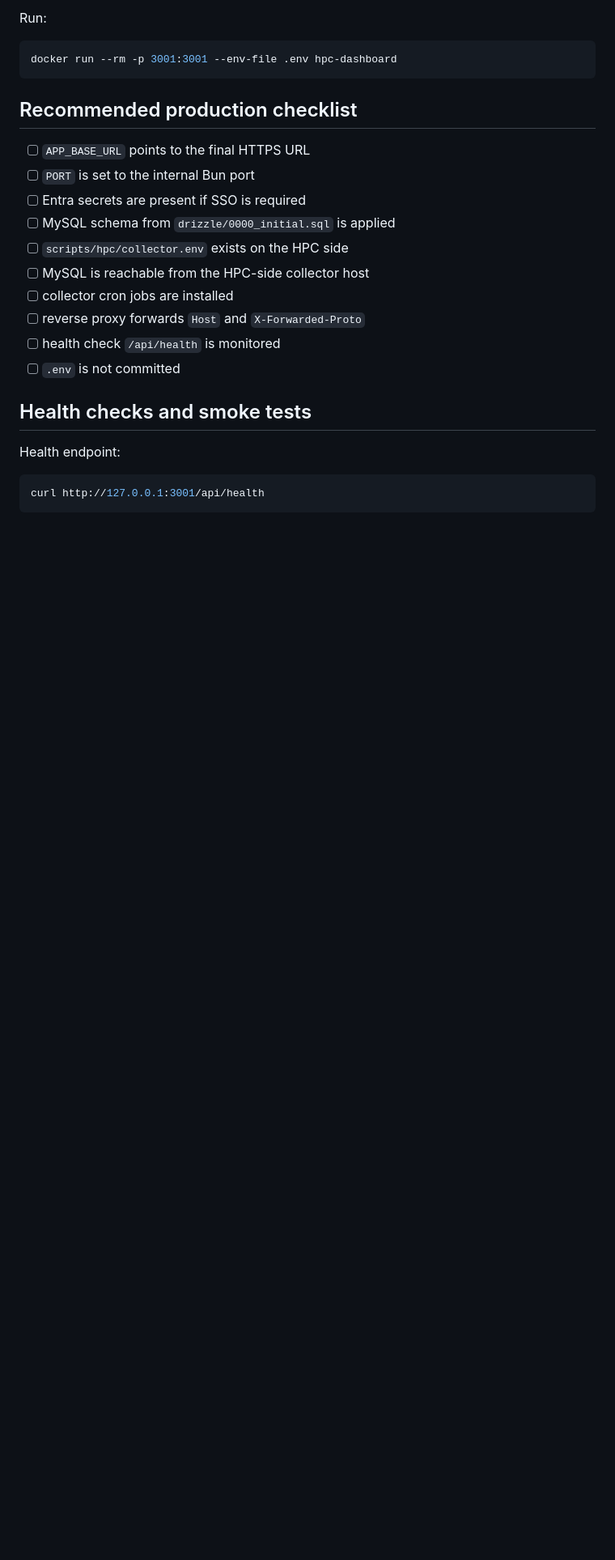
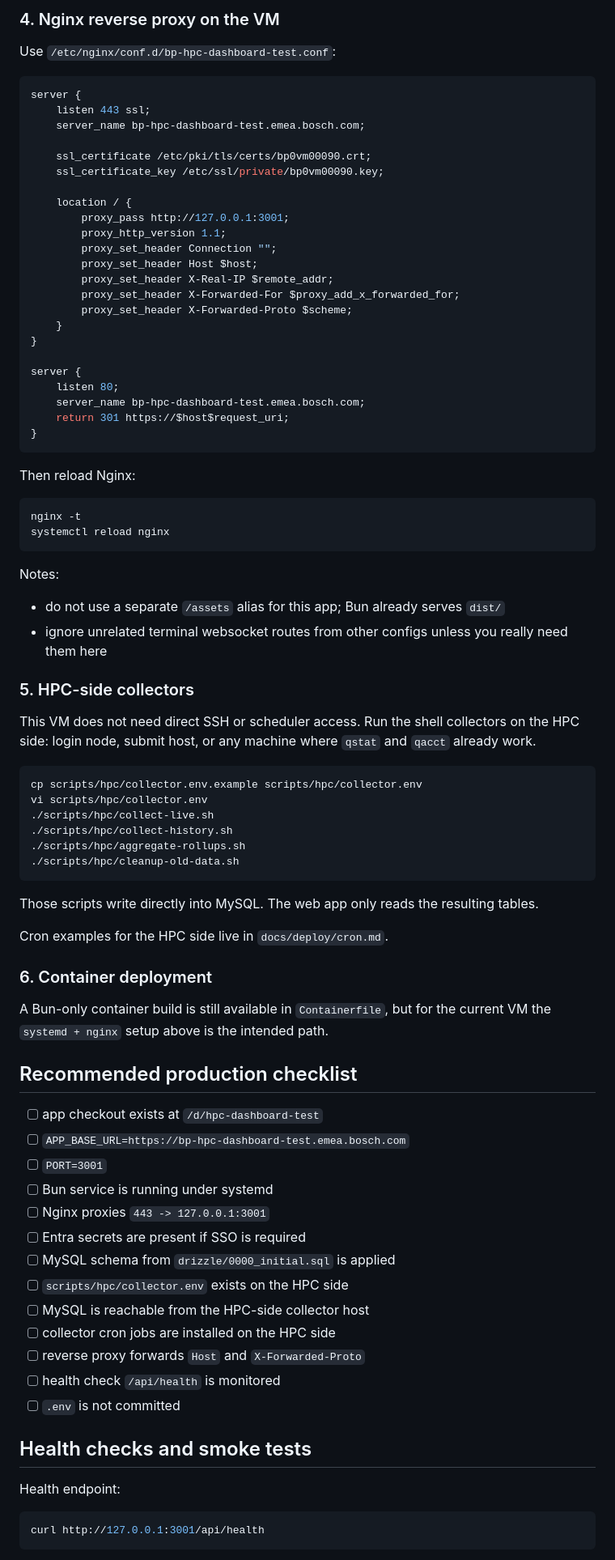
Before and after one commit to balazshh/SGE-HPC-Dashboard, a Markdown page: README.md, the part around one of its changes. Shown at 81% size. Rendered like a GitHub page; blank space fills up the shorter version.

````diff
--- a/README.md
+++ b/README.md
@@ -302,20 +318,81 @@ docker build -t hpc-dashboard -f Containerfile .
 ```
 
-Run:
+### 4. Nginx reverse proxy on the VM
+
+Use `/etc/nginx/conf.d/bp-hpc-dashboard-test.conf`:
+
+```nginx
+server {
+    listen 443 ssl;
+    server_name bp-hpc-dashboard-test.emea.bosch.com;
+
+    ssl_certificate /etc/pki/tls/certs/bp0vm00090.crt;
+    ssl_certificate_key /etc/ssl/private/bp0vm00090.key;
+
+    location / {
+        proxy_pass http://127.0.0.1:3001;
+        proxy_http_version 1.1;
+        proxy_set_header Connection "";
+        proxy_set_header Host $host;
+        proxy_set_header X-Real-IP $remote_addr;
+        proxy_set_header X-Forwarded-For $proxy_add_x_forwarded_for;
+        proxy_set_header X-Forwarded-Proto $scheme;
+    }
+}
+
+server {
+    listen 80;
+    server_name bp-hpc-dashboard-test.emea.bosch.com;
+    return 301 https://$host$request_uri;
+}
+```
+
+Then reload Nginx:
 
 ```bash
-docker run --rm -p 3001:3001 --env-file .env hpc-dashboard
+nginx -t
+systemctl reload nginx
 ```
+
+Notes:
+
+- do not use a separate `/assets` alias for this app; Bun already serves `dist/`
+- ignore unrelated terminal websocket routes from other configs unless you really need them here
+
+### 5. HPC-side collectors
+
+This VM does not need direct SSH or scheduler access.
+Run the shell collectors on the HPC side: login node, submit host, or any machine where `qstat` and `qacct` already work.
+
+```bash
+cp scripts/hpc/collector.env.example scripts/hpc/collector.env
+vi scripts/hpc/collector.env
+./scripts/hpc/collect-live.sh
+./scripts/hpc/collect-history.sh
+./scripts/hpc/aggregate-rollups.sh
+./scripts/hpc/cleanup-old-data.sh
+```
+
+Those scripts write directly into MySQL. The web app only reads the resulting tables.
+
+Cron examples for the HPC side live in `docs/deploy/cron.md`.
+
+### 6. Container deployment
+
+A Bun-only container build is still available in `Containerfile`, but for the current VM the `systemd + nginx` setup above is the intended path.
 
 ## Recommended production checklist
 
-- [ ] `APP_BASE_URL` points to the final HTTPS URL
-- [ ] `PORT` is set to the internal Bun port
+- [ ] app checkout exists at `/d/hpc-dashboard-test`
+- [ ] `APP_BASE_URL=https://bp-hpc-dashboard-test.emea.bosch.com`
+- [ ] `PORT=3001`
+- [ ] Bun service is running under systemd
+- [ ] Nginx proxies `443 -> 127.0.0.1:3001`
 - [ ] Entra secrets are present if SSO is required
 - [ ] MySQL schema from `drizzle/0000_initial.sql` is applied
 - [ ] `scripts/hpc/collector.env` exists on the HPC side
 - [ ] MySQL is reachable from the HPC-side collector host
-- [ ] collector cron jobs are installed
+- [ ] collector cron jobs are installed on the HPC side
 - [ ] reverse proxy forwards `Host` and `X-Forwarded-Proto`
 - [ ] health check `/api/health` is monitored
 - [ ] `.env` is not committed
````
Also changed, not shown: other parts of README.md (+74 -38 lines).
